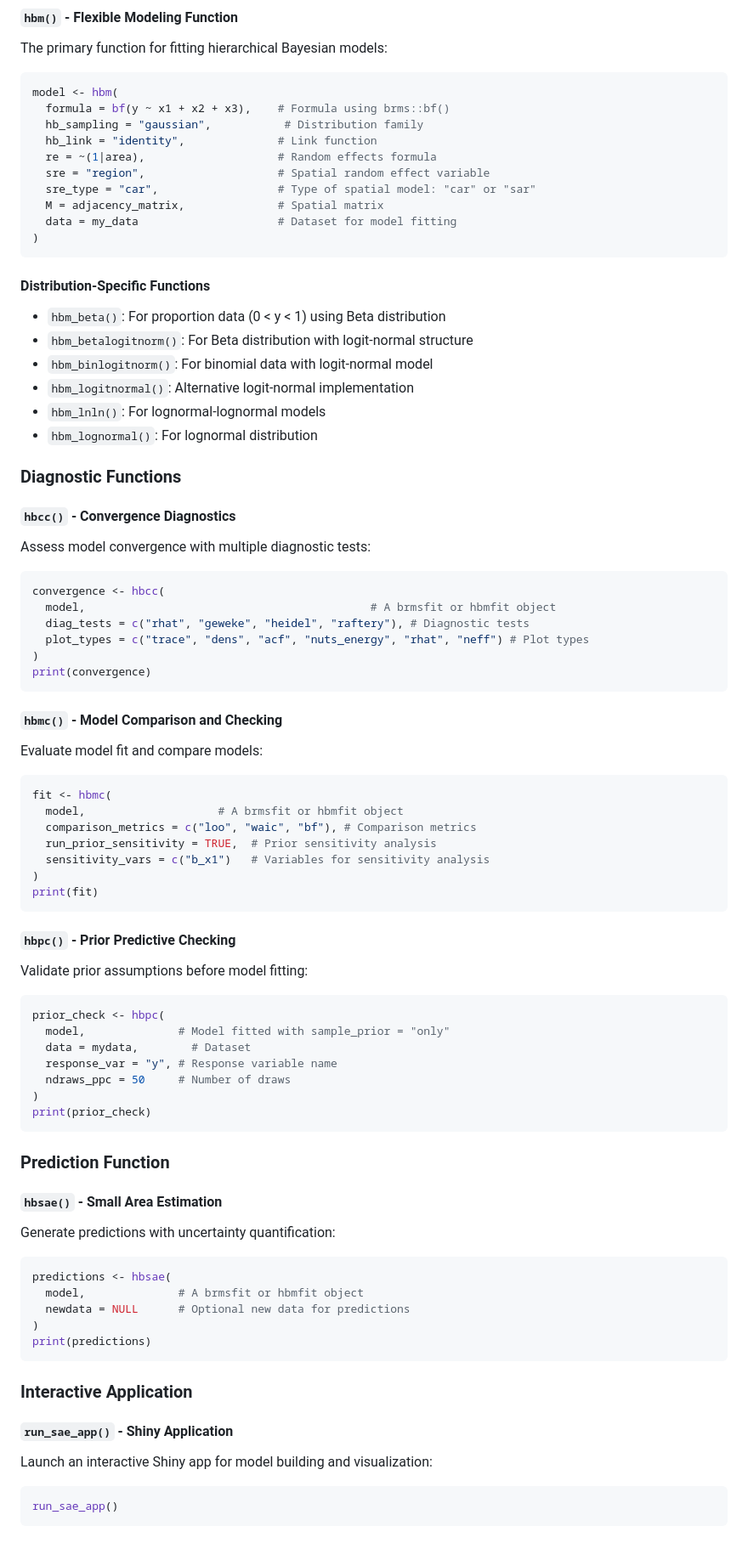
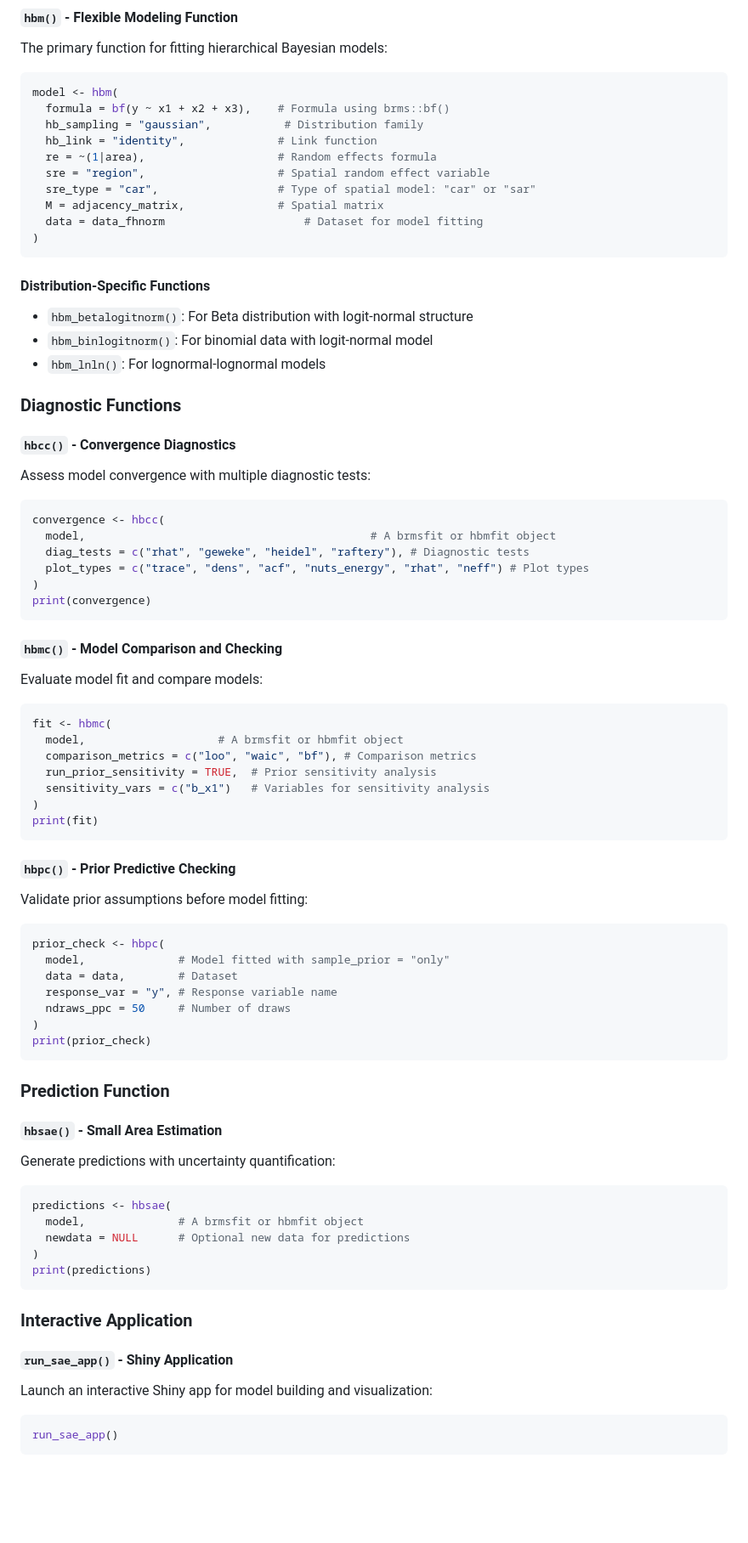
Before and after one commit to madsyair/hbsaems, a Markdown page: README.md, the part around the change printed below. Shown: that part at 85% size. GitHub-like rendering; blank space fills up the shorter version.

````diff
--- a/README.md
+++ b/README.md
@@ -76,24 +96,24 @@ model <- hbm(
   sre = "region",                    # Spatial random effect variable
   sre_type = "car",                  # Type of spatial model: "car" or "sar"
   M = adjacency_matrix,              # Spatial matrix
-  data = my_data                     # Dataset for model fitting
+  data = data_fhnorm                     # Dataset for model fitting
 )
 ```
 
 #### Distribution-Specific Functions
-- `hbm_beta()`: For proportion data (0 < y < 1) using Beta distribution
-- `hbm_betalogitnorm()`: For Beta distribution with logit-normal structure
-- `hbm_binlogitnorm()`: For binomial data with logit-normal model
-- `hbm_logitnormal()`: Alternative logit-normal implementation
-- `hbm_lnln()`: For lognormal-lognormal models
-- `hbm_lognormal()`: For lognormal distribution
+
+-   `hbm_betalogitnorm()`: For Beta distribution with logit-normal
+    structure
+-   `hbm_binlogitnorm()`: For binomial data with logit-normal model
+-   `hbm_lnln()`: For lognormal-lognormal models
 
 ### Diagnostic Functions
 
 #### `hbcc()` - Convergence Diagnostics
+
 Assess model convergence with multiple diagnostic tests:
 
-```r
+``` r
 convergence <- hbcc(
   model,                                           # A brmsfit or hbmfit object
   diag_tests = c("rhat", "geweke", "heidel", "raftery"), # Diagnostic tests
@@ -103,9 +123,10 @@ print(convergence)
 ```
 
 #### `hbmc()` - Model Comparison and Checking
+
 Evaluate model fit and compare models:
 
-```r
+``` r
 fit <- hbmc(
   model,                    # A brmsfit or hbmfit object
   comparison_metrics = c("loo", "waic", "bf"), # Comparison metrics
@@ -116,12 +137,13 @@ print(fit)
 ```
 
 #### `hbpc()` - Prior Predictive Checking
+
 Validate prior assumptions before model fitting:
 
-```r
+``` r
 prior_check <- hbpc(
   model,              # Model fitted with sample_prior = "only"
-  data = mydata,        # Dataset
+  data = data,        # Dataset
   response_var = "y", # Response variable name
   ndraws_ppc = 50     # Number of draws
 )
@@ -131,9 +153,10 @@ print(prior_check)
 ### Prediction Function
 
 #### `hbsae()` - Small Area Estimation
+
 Generate predictions with uncertainty quantification:
 
-```r
+``` r
 predictions <- hbsae(
   model,              # A brmsfit or hbmfit object
   newdata = NULL      # Optional new data for predictions
@@ -144,9 +167,10 @@ print(predictions)
 ### Interactive Application
 
 #### `run_sae_app()` - Shiny Application
+
 Launch an interactive Shiny app for model building and visualization:
 
-```r
+``` r
 run_sae_app()
 ```
 
````
Also changed, not shown: other parts of README.md (+87 -45 lines).
